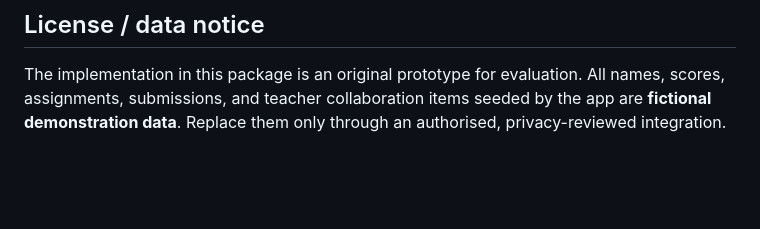
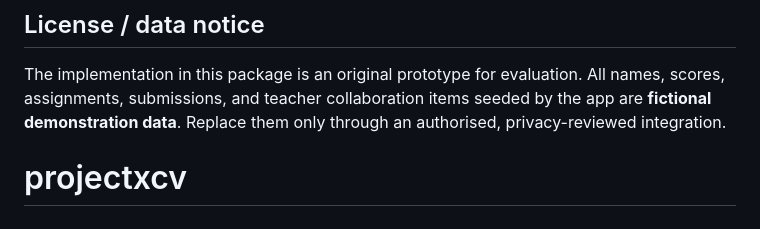
Before and after one commit to Intruder2614/projectxcv, a Markdown page: README.md, the part around the change. Drawn GitHub-style; blank space fills up the shorter version.

```diff
--- a/README.md
+++ b/README.md
@@ -106,3 +106,4 @@ Before a CEO demo using real records or a production release, implement and veri
 ## License / data notice
 
 The implementation in this package is an original prototype for evaluation. All names, scores, assignments, submissions, and teacher collaboration items seeded by the app are **fictional demonstration data**. Replace them only through an authorised, privacy-reviewed integration.
+# projectxcv
```
